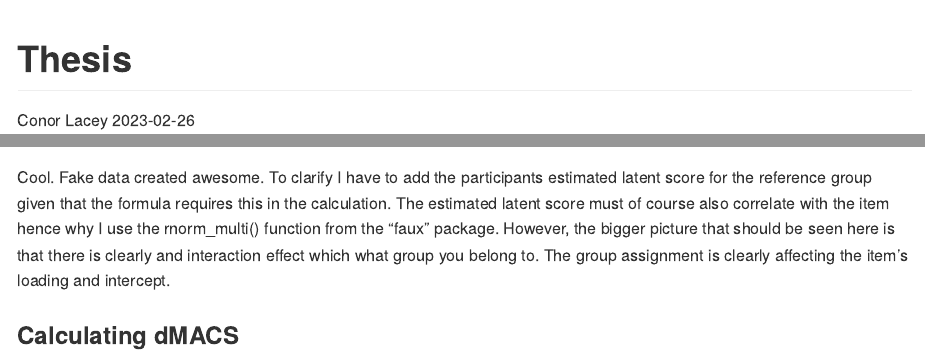
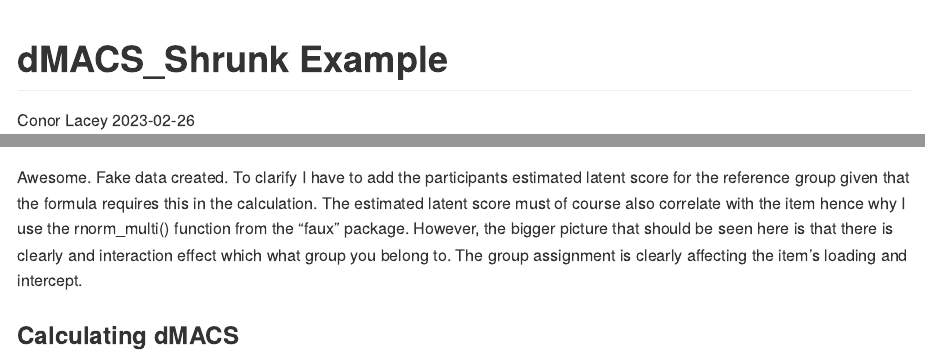
Before and after one commit to conorlacey/Thesis, an R Markdown document (Thesis.Rmd): the page in a window 1100 px wide, from its top, and a second part further down, joined at a grey line. Rendered offline with R 4.5, knitr and Pandoc, with nearby package versions; both versions are drawn in the output format of the newer one; some code elsewhere in the file could not run offline.

Commit message:
.Rmd file created
-.Rmd file created
-title added

````diff
--- a/Thesis.Rmd
+++ b/Thesis.Rmd
@@ -1,8 +1,8 @@
 ---
-title: "Thesis"
+title: "dMACS_Shrunk Example"
 author: "Conor Lacey"
 date: '2023-02-26'
-output: html_document
+output: github_document
 ---
 
 ```{r packages}
@@ -53,6 +53,10 @@ fakedat %>% ggplot(aes(x = Eta, y = Response, color = group)) +
   scale_color_discrete(labels = c("Focal", "Reference"))
 ```
 
-Cool. Fake data created awesome. To clarify I have to add the participants estimated latent score for the reference group given that the formula requires this in the calculation. The estimated latent score must of course also correlate with the item hence why I use the rnorm_multi() function from the "faux" package. However, the bigger picture that should be seen here is that there is clearly and interaction effect which what group you belong to. The group assignment is clearly affecting the item's loading and intercept.
+Awesome. Fake data created. To clarify I have to add the participants estimated latent score for the reference group given that the formula requires this in the calculation. The estimated latent score must of course also correlate with the item hence why I use the rnorm_multi() function from the "faux" package. However, the bigger picture that should be seen here is that there is clearly and interaction effect which what group you belong to. The group assignment is clearly affecting the item's loading and intercept.
 
 ### Calculating dMACS
+
+```{r dMACS}
+
+```
````
Also changed, not shown: Thesis.html (deleted), Thesis.md (added), Thesis_files/figure-gfm/fake-data-1.png (added), 1 other file.
